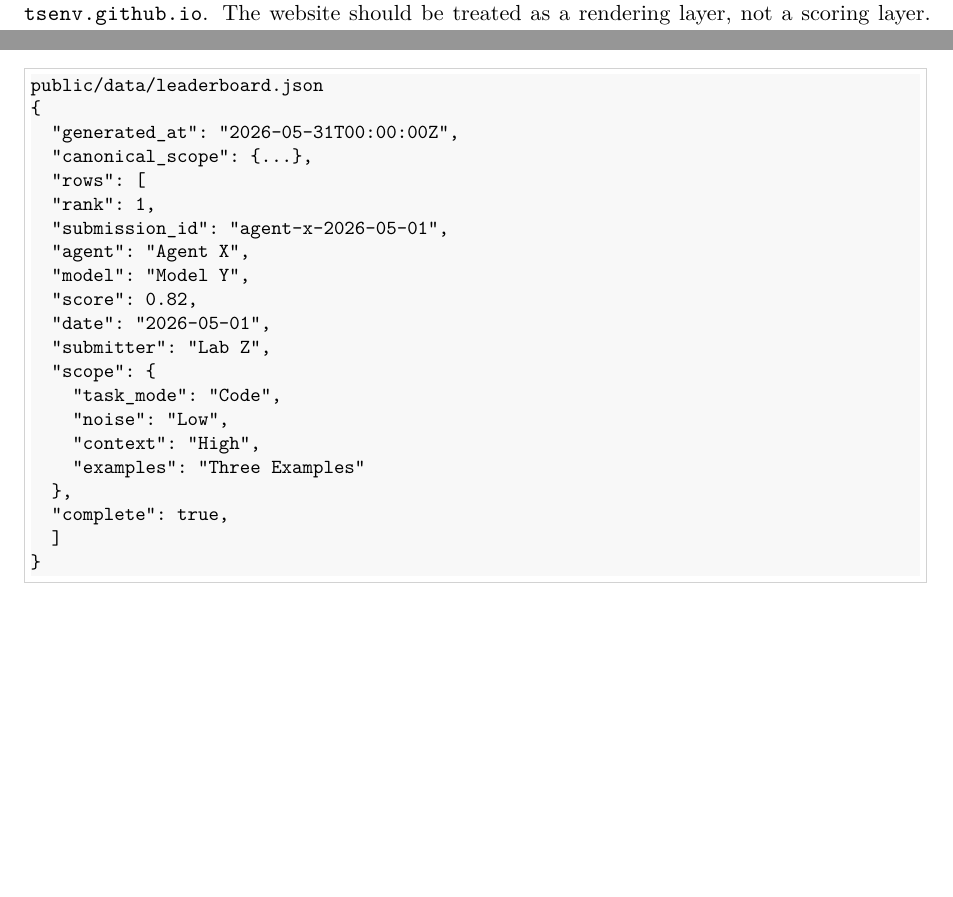
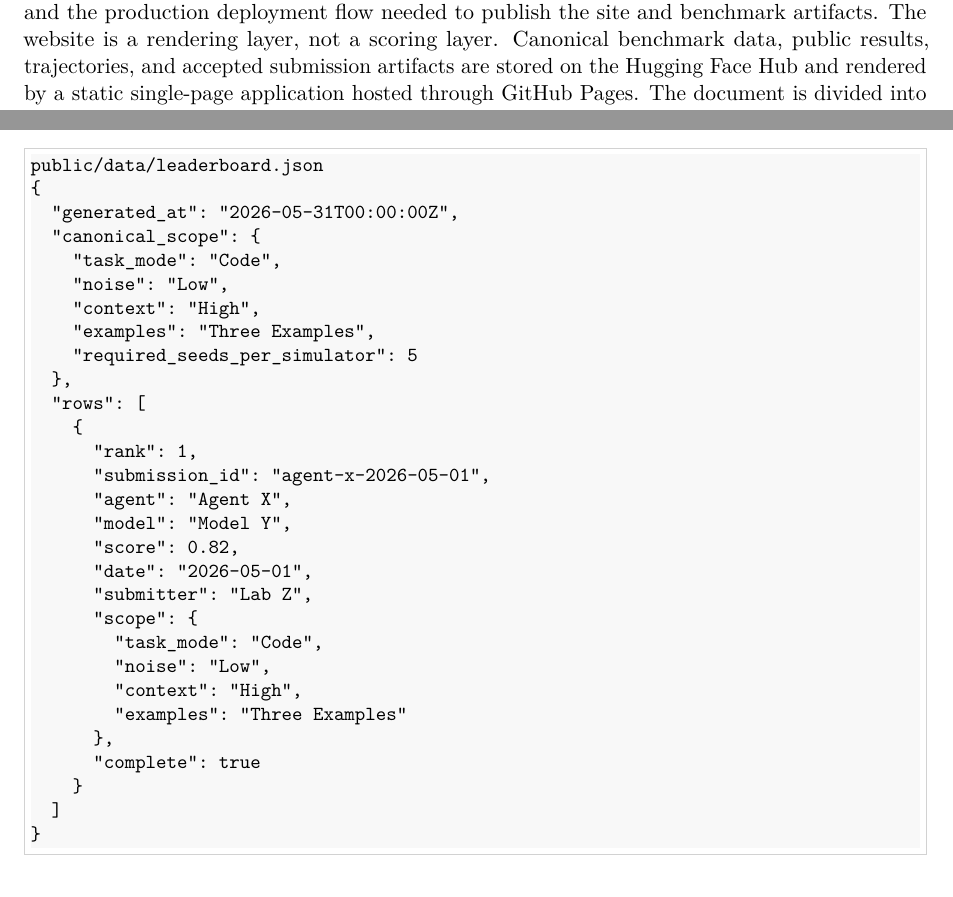
Before and after one commit to TommasoBendinelli/TraceBench-docs, a LaTeX document (manual/src/website.tex): two parts of pages 1 and 9 of 14, joined at a grey line, cut at the place of the change, the shorter picture padded with empty space. Compiled offline with pdfLaTeX.

Commit message:
new entry

```diff
--- a/manual/src/website.tex
+++ b/manual/src/website.tex
@@ -13,7 +13,9 @@
 
 \phantomsection\label{sec:website-document-contents}
 \section*{Document Contents}
-This document defines both the public-facing design of the TSENV website and the technical implementation needed to host, populate, validate, and deploy it.
+This document defines the public-facing design of the TSENV website, the browser data contract, and the production deployment flow needed to publish the site and benchmark artifacts.
+The website is a rendering layer, not a scoring layer.
+Canonical benchmark data, public results, trajectories, and accepted submission artifacts are stored on the Hugging Face Hub and rendered by a static single-page application hosted through GitHub Pages.
 The document is divided into two parts:
 \newcommand{\websiteContentsEntry}[2]{\hyperref[#1]{#2\hfill\pageref*{#1}}}
 \begin{center}
@@ -52,9 +54,7 @@ This is the public website for tsENV. The goals of the website are to:
     \item Enable people to download results, trajectories, and datasets.
     \item Allow third parties to submit their agentic scores.
 \end{itemize}
-We draw inspiration from \code{TerminalBench} and \code{TeamBench} websites.
 The website is hosted at \code{tsenv.github.io}.
-The website should be treated as a rendering layer, not a scoring layer.
 Results, complete result tables, trajectories, benchmark data, and downloadable artifacts are hosted on the Hugging Face Hub.
 The website should be both desktop- and mobile-friendly.
 
@@ -463,8 +463,15 @@ public/data/summary.json
 public/data/leaderboard.json
 {
   "generated_at": "2026-05-31T00:00:00Z",
-  "canonical_scope": {...},
+  "canonical_scope": {
+    "task_mode": "Code",
+    "noise": "Low",
+    "context": "High",
+    "examples": "Three Examples",
+    "required_seeds_per_simulator": 5
+  },
   "rows": [
+    {
       "rank": 1,
       "submission_id": "agent-x-2026-05-01",
       "agent": "Agent X",
@@ -478,7 +485,8 @@ public/data/leaderboard.json
         "context": "High",
         "examples": "Three Examples"
       },
-  "complete": true,
+      "complete": true
+    }
   ]
 }
 \end{DocCode}
```
Also changed, not shown: manual/src/learned_validity_filtering_project.tex (+6 -0 lines), manual/src/website.tex (4 more changed lines). Lines whose indentation alone changed are shown as unchanged.
